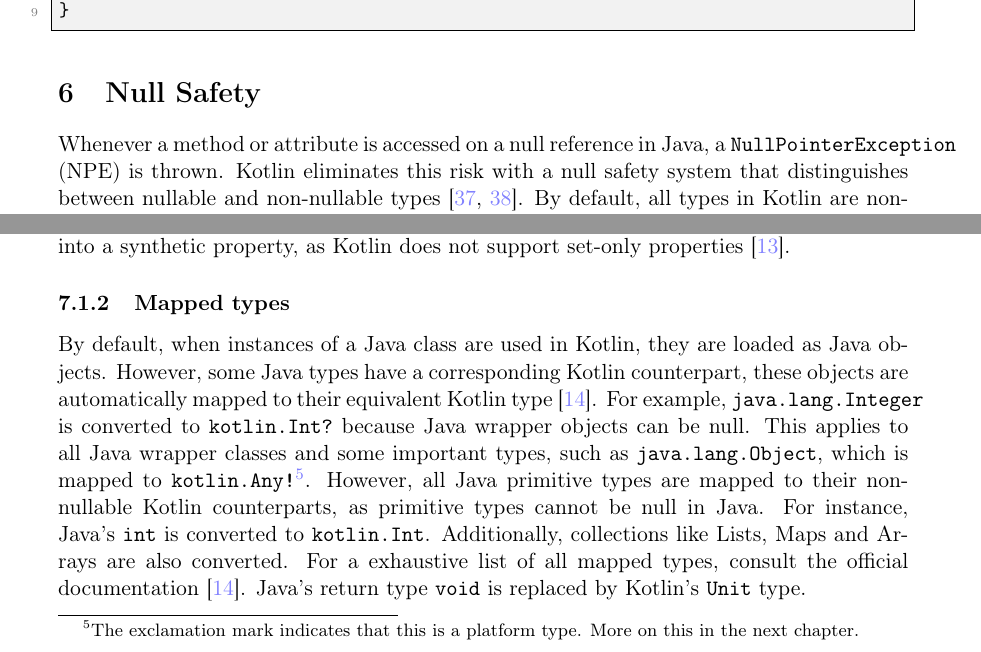
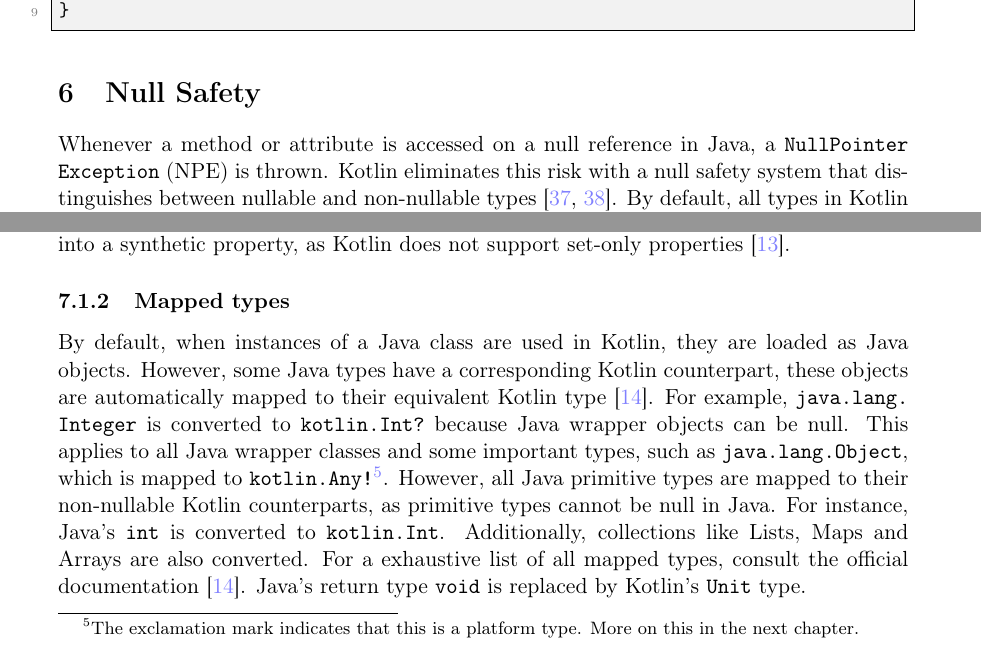
Before and after one commit to FinnPL/Introduction-to-Kotlin, a LaTeX paper (Introduction-to-Kotlin.tex): two parts of pages 5 and 8 of 17, joined at a grey line, cut so that both start at the same text. Compiled offline with pdfLaTeX.

Commit message:
allowbreak

```diff
--- a/Introduction-to-Kotlin.tex
+++ b/Introduction-to-Kotlin.tex
@@ -178,7 +178,7 @@ fun main() {
 \end{lstlisting}
 
 \section{Null Safety}
-Whenever a method or attribute is accessed on a null reference in Java, a \texttt{NullPointerException} (NPE) is thrown. Kotlin eliminates this risk with a null safety system that distinguishes between nullable and non-nullable types~\cite{nullsafety,nullsafety-nullable-types}. By default, all types in Kotlin are non-nullable, meaning variables cannot hold a null value unless explicitly declared with a question mark:
+Whenever a method or attribute is accessed on a null reference in Java, a \texttt{NullPointer\allowbreak Exception} (NPE) is thrown. Kotlin eliminates this risk with a null safety system that distinguishes between nullable and non-nullable types~\cite{nullsafety,nullsafety-nullable-types}. By default, all types in Kotlin are non-nullable, meaning variables cannot hold a null value unless explicitly declared with a question mark:
 Kotlin enforces this distinction at compile time, requiring developers to handle nullable types explicitly. At runtime, both types are treated the same.
 \begin{lstlisting}[language=Kotlin]
 var a: String = "a is non-nullable"
@@ -301,7 +301,7 @@ carl.setSalary(4600) // alternatively to the above
 Kotlin detects that the name field in the Java class is final, therefore only a getter method will be created. If the field had only a setter, the method would not be converted into a synthetic property, as Kotlin does not support set-only properties~\cite{interop-synthetic-property}.
 
 \subsubsection{Mapped types}
-By default, when instances of a Java class are used in Kotlin, they are loaded as Java objects. However, some Java types have a corresponding Kotlin counterpart, these objects are automatically mapped to their equivalent Kotlin type~\cite{interop-mapped-types}. For example, \texttt{java.lang.Integer} is converted to \texttt{kotlin.Int?}~because Java wrapper objects can be null. This applies to all Java wrapper classes and some important types, such as \texttt{java.lang.Object}, which is mapped to \texttt{kotlin.Any!}\footnote{The exclamation mark indicates that this is a platform type. More on this in the next chapter.}. However, all Java primitive types are mapped to their non-nullable Kotlin counterparts, as primitive types cannot be null in Java. For instance, Java's \texttt{int} is converted to \texttt{kotlin.Int}. Additionally, collections like Lists, Maps and Arrays are also converted. For a exhaustive list of all mapped types, consult the official documentation~\cite{interop-mapped-types}. Java's return type \texttt{void} is replaced by Kotlin's \texttt{Unit} type.
+By default, when instances of a Java class are used in Kotlin, they are loaded as Java objects. However, some Java types have a corresponding Kotlin counterpart, these objects are automatically mapped to their equivalent Kotlin type~\cite{interop-mapped-types}. For example, \texttt{java.lang.\allowbreak Integer} is converted to \texttt{kotlin.Int?}\ because Java wrapper objects can be null. This applies to all Java wrapper classes and some important types, such as \texttt{java.lang.Object}, which is mapped to \texttt{kotlin.Any!}\footnote{The exclamation mark indicates that this is a platform type. More on this in the next chapter.}. However, all Java primitive types are mapped to their non-nullable Kotlin counterparts, as primitive types cannot be null in Java. For instance, Java's \texttt{int} is converted to \texttt{kotlin.Int}. Additionally, collections like Lists, Maps and Arrays are also converted. For a exhaustive list of all mapped types, consult the official documentation~\cite{interop-mapped-types}. Java's return type \texttt{void} is replaced by Kotlin's \texttt{Unit} type.
 
 \subsubsection{Null Safety with Java}
 Since Java does not distinguish between nullable and non-nullable types, any object returned from Java code can be null. This contradicts Kotlin's strict null safety concept and would make working with Java objects impractical.
```
